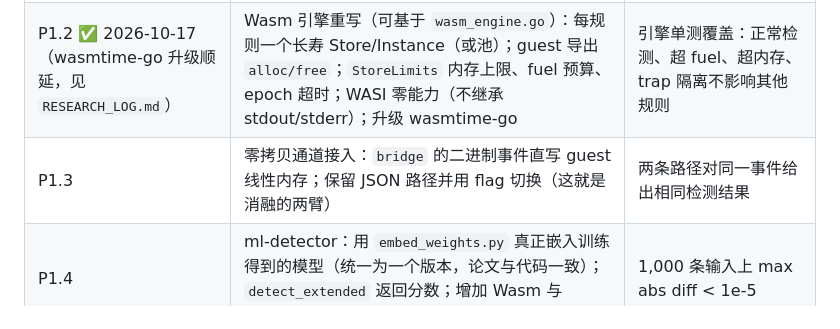
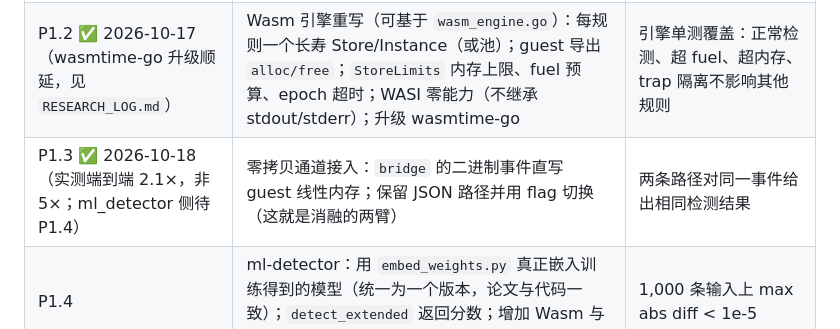
Before and after one commit to GeoffreyWang1117/WasmSentinel, a Markdown page: DEVELOPMENT_PLAN.md, the part around the change. GitHub-like rendering.

```diff
--- a/DEVELOPMENT_PLAN.md
+++ b/DEVELOPMENT_PLAN.md
@@ -153,7 +153,7 @@
 |---|---|---|
 | P1.1 ✅ 2026-10-17（vmlinux.h 未重生成，CO-RE 在 7.0 上已验证） | 接入 eBPF 采集器：`main.go` 增 `--collector=ebpf|proc`；重生成 `vmlinux.h`；升级 cilium/ebpf 到当前版本；6 个 hook 在 7.0 内核上逐个验证 | `sudo ./wasm-threat-detector --collector=ebpf` 能看到 execve/openat/connect 事件 |
 | P1.2 ✅ 2026-10-17（wasmtime-go 升级顺延，见 `RESEARCH_LOG.md`） | Wasm 引擎重写（可基于 `wasm_engine.go`）：每规则一个长寿 Store/Instance（或池）；guest 导出 `alloc/free`；`StoreLimits` 内存上限、fuel 预算、epoch 超时；WASI 零能力（不继承 stdout/stderr）；升级 wasmtime-go | 引擎单测覆盖：正常检测、超 fuel、超内存、trap 隔离不影响其他规则 |
-| P1.3 | 零拷贝通道接入：`bridge` 的二进制事件直写 guest 线性内存；保留 JSON 路径并用 flag 切换（这就是消融的两臂） | 两条路径对同一事件给出相同检测结果 |
+| P1.3 ✅ 2026-10-18（实测端到端 2.1×，非 5×；ml_detector 侧待 P1.4） | 零拷贝通道接入：`bridge` 的二进制事件直写 guest 线性内存；保留 JSON 路径并用 flag 切换（这就是消融的两臂） | 两条路径对同一事件给出相同检测结果 |
 | P1.4 | ml-detector：用 `embed_weights.py` 真正嵌入训练得到的模型（统一为一个版本，论文与代码一致）；`detect_extended` 返回分数；增加 Wasm 与 NumPy 推理一致性测试 | 1,000 条输入上 max abs diff < 1e-5 |
 | P1.5 | 真实 Prometheus 指标（`prometheus/client_golang`）；修 `wasm_benchmark.py` 等脚本里的绝对路径 | `/metrics` 的 `threats_total` 随告警递增 |
 | P1.6 | Go 测试：engine、bridge、collector 单测 + 一个端到端测试（回放 ADFA-LD 轨迹 → 告警） | `go test -race ./...` 通过；CI 跑 |
```
Also changed, not shown: README.md (+10 -0 lines), RESEARCH_LOG.md (+26 -0 lines).
